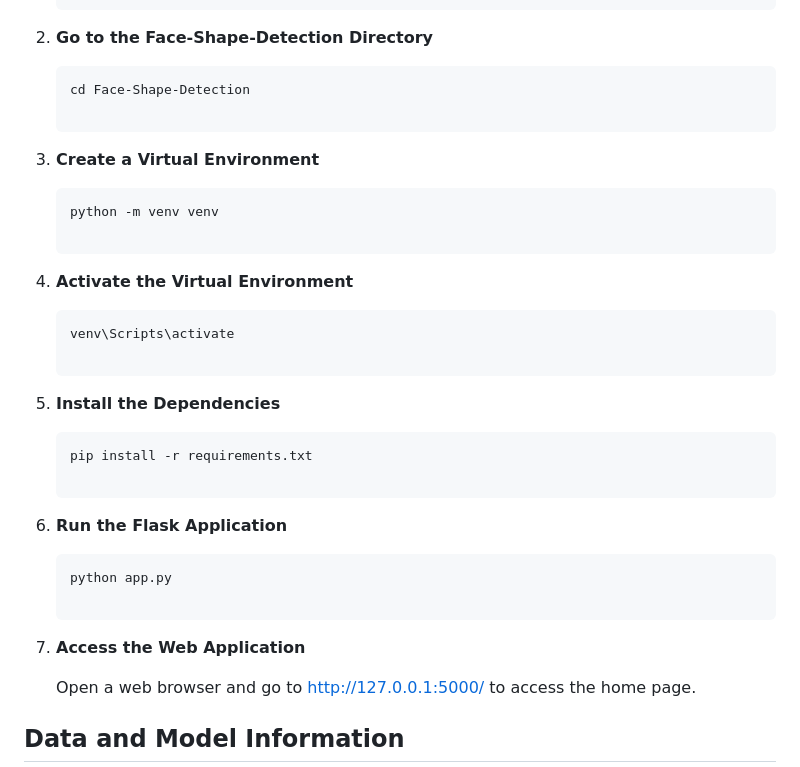
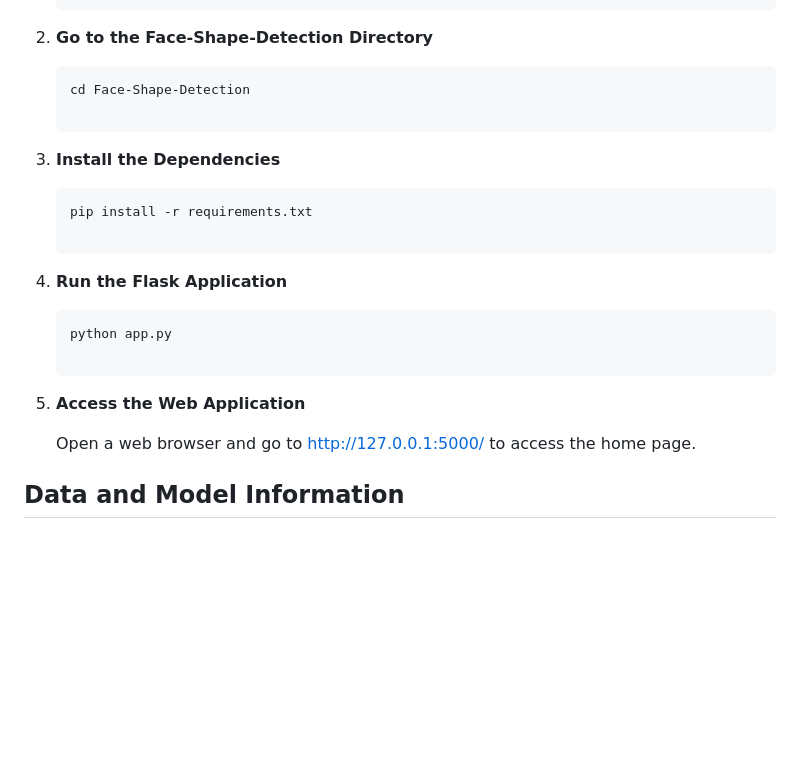
Before and after one commit to akashchoudhary436/Face-Detection, a Markdown page: README.md, the part around the change. GitHub-like rendering; blank space fills up the shorter version.

````diff
--- a/README.md
+++ b/README.md
@@ -33,27 +33,17 @@ The following important libraries are used in this project:
    ```bash
    cd Face-Shape-Detection
 
-3. **Create a Virtual Environment**
-
-   ```bash
-   python -m venv venv
-
-4. **Activate the Virtual Environment**
-
-   ```bash
-   venv\Scripts\activate
-
-5. **Install the Dependencies**
+3. **Install the Dependencies**
 
    ```bash
    pip install -r requirements.txt
 
-6. **Run the Flask Application**
+4. **Run the Flask Application**
 
    ```bash
    python app.py
 
-7. **Access the Web Application**
+5. **Access the Web Application**
 
    Open a web browser and go to http://127.0.0.1:5000/ to access the home page.
 
````
